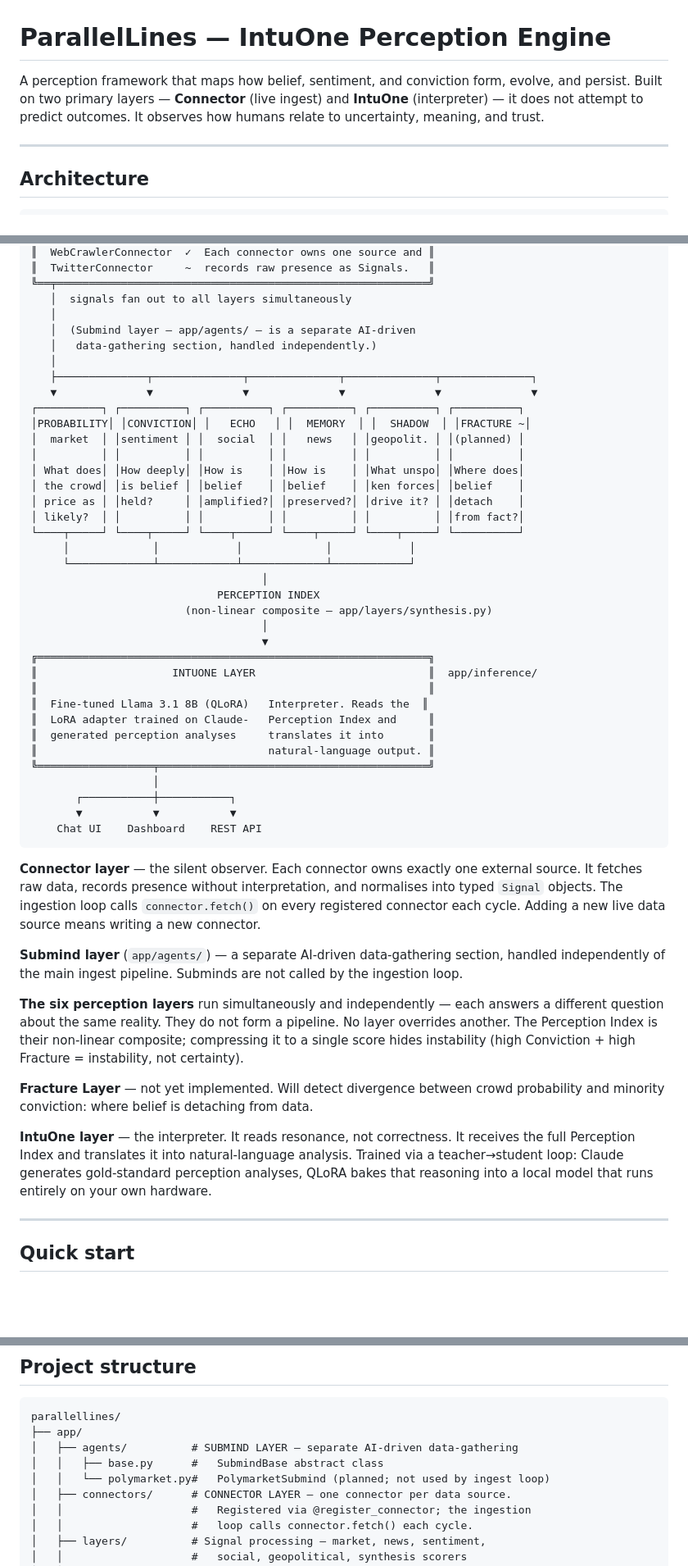
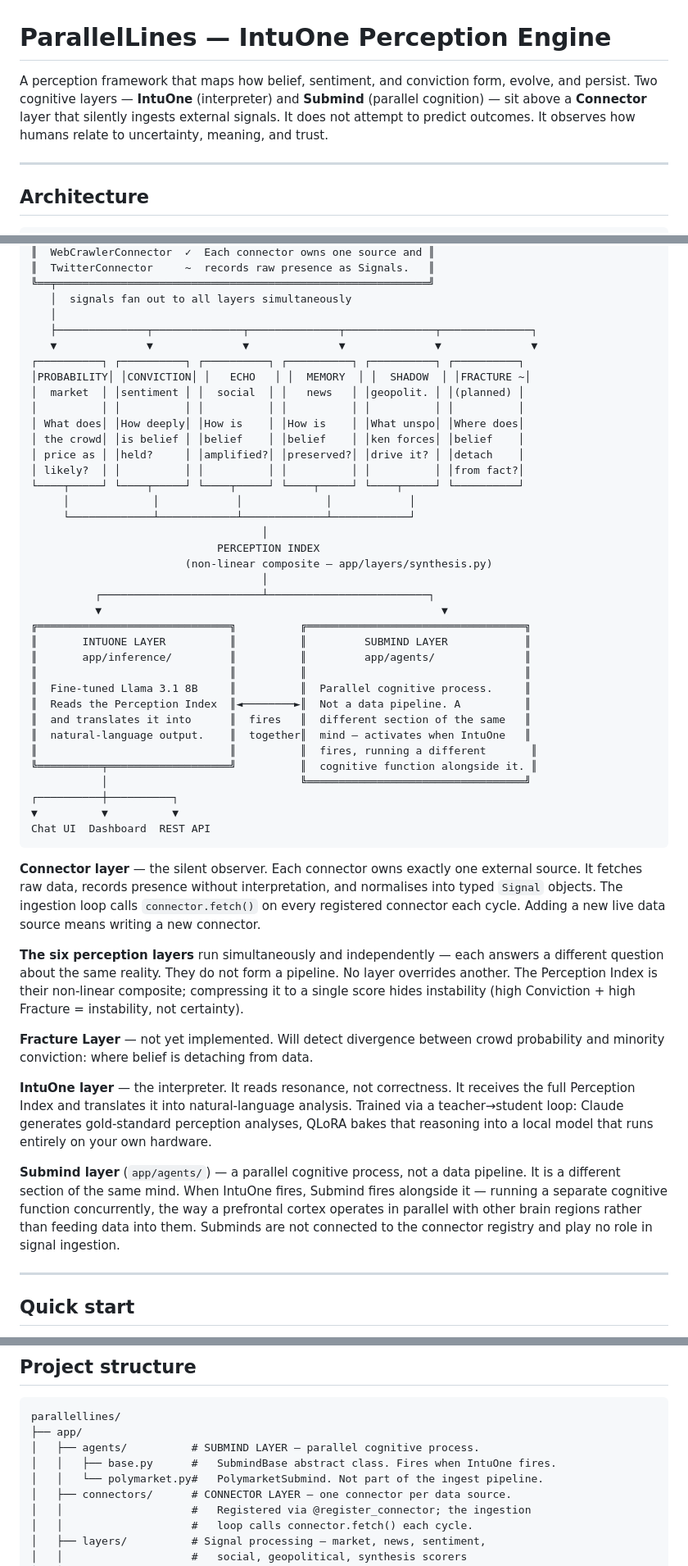
Before and after one commit to ticketguy/parallellines, a Markdown page: README.md, 3 parts joined by grey strips. Shown at 82% size. Drawn GitHub-style; blank space fills up the shorter version.

Commit message:
docs: correctly describe Submind as parallel cognitive process
Submind is not a data ingestion pipeline. It is a parallel cognitive
layer — a different section of the same mind — that fires when IntuOne
fires, running a separate cognitive function concurrently (analogous to
a prefrontal cortex operating alongside other brain regions).

- README: move Submind from the input side of the architecture diagram
  to alongside IntuOne, shown as co-firing parallel processes
- README: opening sentence restored to "IntuOne and Submind" as the two
  cognitive layers, with Connector described as infrastructure below them
- README: rewrite Submind description paragraph — parallel cognition,
  not data gathering, not connected to the ingest pipeline
- README: project structure comment updated to reflect cognitive role
- SETUP: rewrite "Writing a new submind" — remove data-fetching
  interface description; describe it as a concurrent cognitive module
  with no role in signal ingestion

https://claude.ai/code/session_01YKyWfirHMTBwPAGBAhVK5e

````diff
--- a/README.md
+++ b/README.md
@@ -1,6 +1,6 @@
 # ParallelLines — IntuOne Perception Engine
 
-A perception framework that maps how belief, sentiment, and conviction form, evolve, and persist. Built on two primary layers — **Connector** (live ingest) and **IntuOne** (interpreter) — it does not attempt to predict outcomes. It observes how humans relate to uncertainty, meaning, and trust.
+A perception framework that maps how belief, sentiment, and conviction form, evolve, and persist. Two cognitive layers — **IntuOne** (interpreter) and **Submind** (parallel cognition) — sit above a **Connector** layer that silently ingests external signals. It does not attempt to predict outcomes. It observes how humans relate to uncertainty, meaning, and trust.
 
 ---
 
@@ -20,9 +20,6 @@ External sources
 ╚══╤══════════════════════════════════════════════════════════╝
    │  signals fan out to all layers simultaneously
    │
-   │  (Submind layer — app/agents/ — is a separate AI-driven
-   │   data-gathering section, handled independently.)
-   │
    ├──────────────┬──────────────┬──────────────┬──────────────┬──────────────┐
    ▼              ▼              ▼              ▼              ▼              ▼
 ┌──────────┐ ┌──────────┐ ┌──────────┐ ┌──────────┐ ┌──────────┐ ┌──────────┐
@@ -40,30 +37,33 @@ External sources
                              PERCEPTION INDEX
                         (non-linear composite — app/layers/synthesis.py)
                                     │
-                                    ▼
-╔═════════════════════════════════════════════════════════════╗
-║                     INTUONE LAYER                           ║  app/inference/
-║                                                             ║
-║  Fine-tuned Llama 3.1 8B (QLoRA)   Interpreter. Reads the  ║
-║  LoRA adapter trained on Claude-   Perception Index and     ║
-║  generated perception analyses     translates it into       ║
-║                                    natural-language output. ║
-╚══════════════════╤══════════════════════════════════════════╝
-                   │
-       ┌───────────┼───────────┐
-       ▼           ▼           ▼
-    Chat UI    Dashboard    REST API
+          ┌─────────────────────────┴─────────────────────────┐
+          ▼                                                     ▼
+╔══════════════════════════════╗          ╔══════════════════════════════════╗
+║       INTUONE LAYER          ║          ║         SUBMIND LAYER            ║
+║       app/inference/         ║          ║         app/agents/              ║
+║                              ║          ║                                  ║
+║  Fine-tuned Llama 3.1 8B     ║          ║  Parallel cognitive process.     ║
+║  Reads the Perception Index  ║◄────────►║  Not a data pipeline. A          ║
+║  and translates it into      ║  fires   ║  different section of the same   ║
+║  natural-language output.    ║  together║  mind — activates when IntuOne   ║
+║                              ║          ║  fires, running a different       ║
+╚══════════╤═══════════════════╝          ║  cognitive function alongside it. ║
+           │                              ╚══════════════════════════════════╝
+┌──────────┼──────────┐
+▼          ▼          ▼
+Chat UI  Dashboard  REST API
 ```
 
 **Connector layer** — the silent observer. Each connector owns exactly one external source. It fetches raw data, records presence without interpretation, and normalises into typed `Signal` objects. The ingestion loop calls `connector.fetch()` on every registered connector each cycle. Adding a new live data source means writing a new connector.
-
-**Submind layer** (`app/agents/`) — a separate AI-driven data-gathering section, handled independently of the main ingest pipeline. Subminds are not called by the ingestion loop.
 
 **The six perception layers** run simultaneously and independently — each answers a different question about the same reality. They do not form a pipeline. No layer overrides another. The Perception Index is their non-linear composite; compressing it to a single score hides instability (high Conviction + high Fracture = instability, not certainty).
 
 **Fracture Layer** — not yet implemented. Will detect divergence between crowd probability and minority conviction: where belief is detaching from data.
 
 **IntuOne layer** — the interpreter. It reads resonance, not correctness. It receives the full Perception Index and translates it into natural-language analysis. Trained via a teacher→student loop: Claude generates gold-standard perception analyses, QLoRA bakes that reasoning into a local model that runs entirely on your own hardware.
+
+**Submind layer** (`app/agents/`) — a parallel cognitive process, not a data pipeline. It is a different section of the same mind. When IntuOne fires, Submind fires alongside it — running a separate cognitive function concurrently, the way a prefrontal cortex operates in parallel with other brain regions rather than feeding data into them. Subminds are not connected to the connector registry and play no role in signal ingestion.
 
 ---
 
@@ -97,9 +97,9 @@ The server runs immediately without a GPU. To enable the fine-tuned model, follo
 ```
 parallellines/
 ├── app/
-│   ├── agents/          # SUBMIND LAYER — separate AI-driven data-gathering
-│   │   ├── base.py      #   SubmindBase abstract class
-│   │   └── polymarket.py#   PolymarketSubmind (planned; not used by ingest loop)
+│   ├── agents/          # SUBMIND LAYER — parallel cognitive process.
+│   │   ├── base.py      #   SubmindBase abstract class. Fires when IntuOne fires.
+│   │   └── polymarket.py#   PolymarketSubmind. Not part of the ingest pipeline.
 │   ├── connectors/      # CONNECTOR LAYER — one connector per data source.
 │   │                    #   Registered via @register_connector; the ingestion
 │   │                    #   loop calls connector.fetch() each cycle.
````
Also changed, not shown: SETUP.md (+3 -21 lines).
